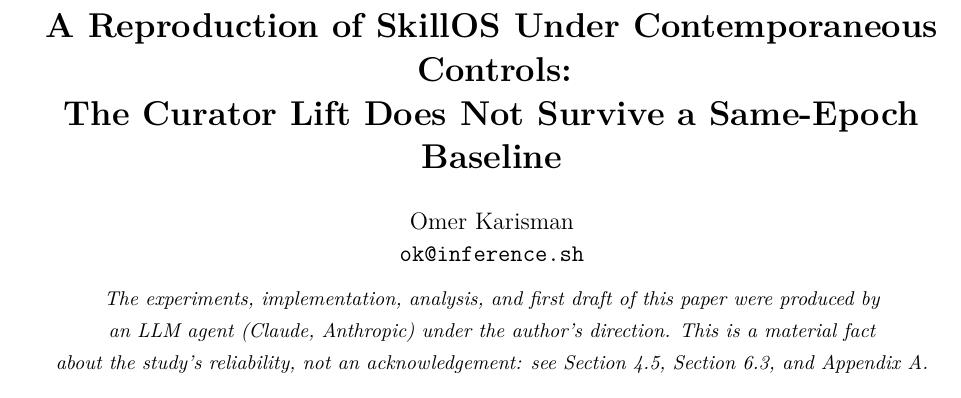
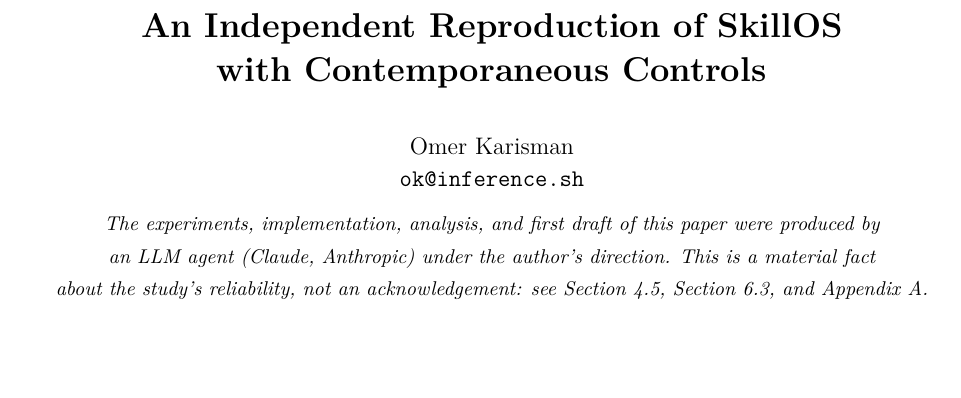
Before and after one commit to belt-sh/skillos, a LaTeX paper (docs/paper/main.tex): part of the page, cut so that both start at the same text, the shorter picture padded with empty space. Compiled offline with pdfLaTeX.

Commit message:
Paper title: drop the refutation subtitle
"The Curator Lift Does Not Survive a Same-Epoch Baseline" claims something
stronger than the paper now argues. Cross-executor transfer reproduces at
parity, cross-domain transfer has a correction-surviving positive, and the
abstract leads with both. The old subtitle was written when the paper was
framed as a negative result; after the rewrite it contradicts the opening
paragraph.

New title: "An Independent Reproduction of SkillOS with Contemporaneous
Controls" — neutral, accurate, lets the abstract carry the nuance.

Co-Authored-By: Claude Opus 4.6 (1M context) <noreply@anthropic.com>

```diff
--- a/docs/paper/main.tex
+++ b/docs/paper/main.tex
@@ -58,8 +58,8 @@
 \setlength{\tabcolsep}{5pt}
 \renewcommand{\arraystretch}{1.15}
 
-\title{\bf A Reproduction of SkillOS Under Contemporaneous Controls:\\
-       The Curator Lift Does Not Survive a Same-Epoch Baseline}
+\title{\bf An Independent Reproduction of SkillOS\\
+       with Contemporaneous Controls}
 
 % arXiv and essentially every venue require authors to be people who can take
 % responsibility for the content, so the agent that executed the study is
```
Also changed, not shown: docs/paper/main.pdf.
